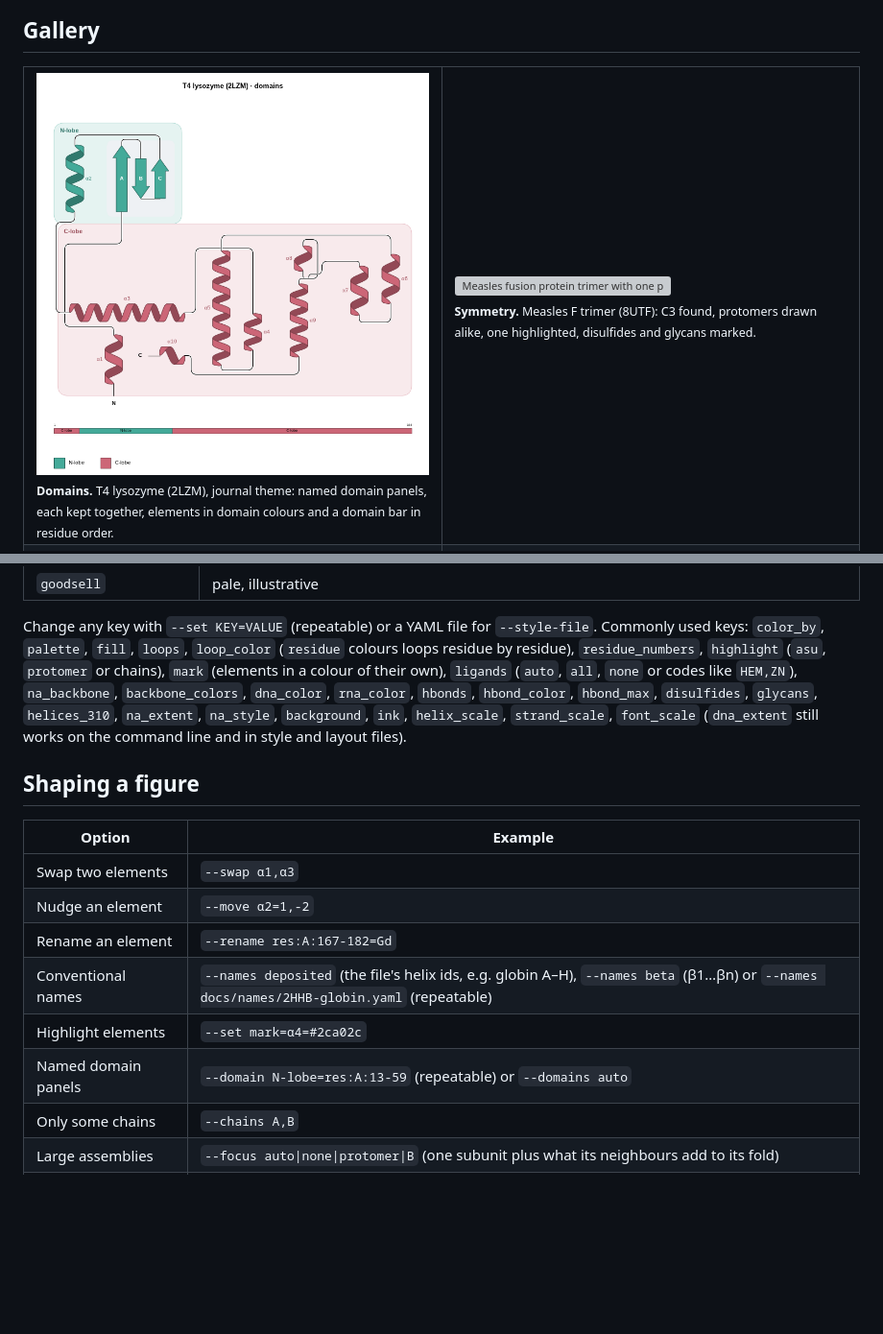
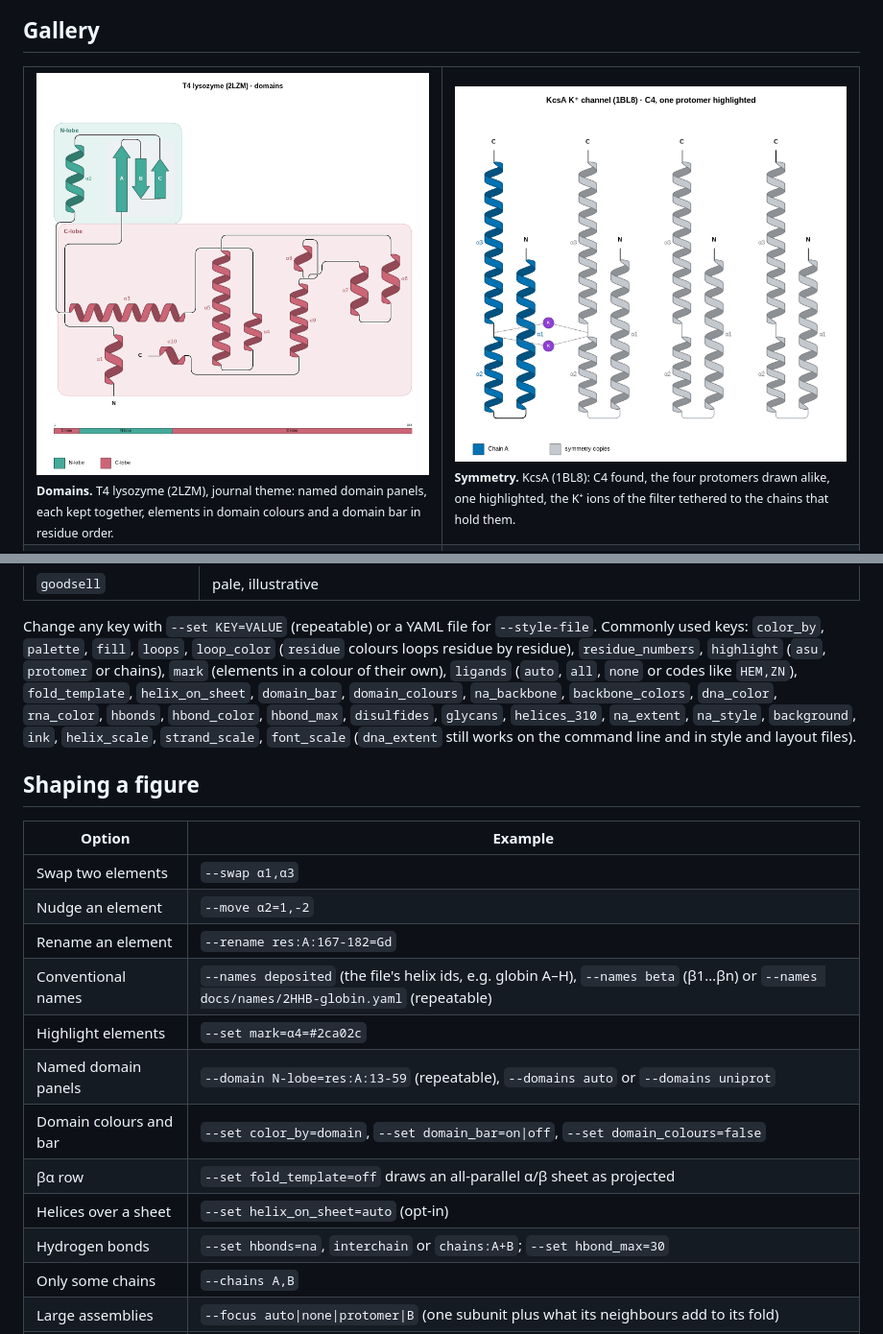
Before and after one commit to dzyla/foldmap, a Markdown page: README.md, 2 parts joined by grey strips. Shown at 96% size. Drawn GitHub-style; blank space fills up the shorter version; grey boxes are pictures that could not be loaded.

```diff
--- a/README.md
+++ b/README.md
@@ -29,8 +29,8 @@ alt="Topology of the lambda repressor dimer bound to its operator DNA">
 <tr>
 <td width="50%"><img src="https://raw.githubusercontent.com/dzyla/foldmap/main/docs/images/t4-lysozyme-domains.png" alt="T4 lysozyme with N- and C-lobe domain panels"><br>
 <sub><b>Domains.</b> T4 lysozyme (2LZM), journal theme: named domain panels, each kept together, elements in domain colours and a domain bar in residue order.</sub></td>
-<td width="50%"><img src="https://raw.githubusercontent.com/dzyla/foldmap/main/docs/images/measles-f-trimer.png" alt="Measles fusion protein trimer with one protomer highlighted"><br>
-<sub><b>Symmetry.</b> Measles F trimer (8UTF): C3 found, protomers drawn alike, one highlighted, disulfides and glycans marked.</sub></td>
+<td width="50%"><img src="https://raw.githubusercontent.com/dzyla/foldmap/main/docs/images/kcsa-c4.png" alt="KcsA potassium channel tetramer with one protomer highlighted"><br>
+<sub><b>Symmetry.</b> KcsA (1BL8): C4 found, the four protomers drawn alike, one highlighted, the K⁺ ions of the filter tethered to the chains that hold them.</sub></td>
 </tr>
 <tr>
 <td><img src="https://raw.githubusercontent.com/dzyla/foldmap/main/docs/images/bacteriorhodopsin-membrane.png" alt="Bacteriorhodopsin trimer in a membrane band"><br>
@@ -184,9 +204,10 @@ Themes change only how things are drawn, never where. `foldmap styles` lists the
 Change any key with `--set KEY=VALUE` (repeatable) or a YAML file for `--style-file`. Commonly used keys:
 `color_by`, `palette`, `fill`, `loops`, `loop_color` (`residue` colours loops residue by residue),
 `residue_numbers`, `highlight` (`asu`, `protomer` or chains), `mark` (elements in a colour of their own),
-`ligands` (`auto`, `all`, `none` or codes like `HEM,ZN`), `na_backbone`, `backbone_colors`, `dna_color`, `rna_color`,
-`hbonds`, `hbond_color`, `hbond_max`, `disulfides`, `glycans`, `helices_310`, `na_extent`, `na_style`,
-`background`, `ink`, `helix_scale`, `strand_scale`, `font_scale` (`dna_extent` still works on the command line and in style and layout files).
+`ligands` (`auto`, `all`, `none` or codes like `HEM,ZN`), `fold_template`, `helix_on_sheet`, `domain_bar`,
+`domain_colours`, `na_backbone`, `backbone_colors`, `dna_color`, `rna_color`, `hbonds`, `hbond_color`, `hbond_max`,
+`disulfides`, `glycans`, `helices_310`, `na_extent`, `na_style`, `background`, `ink`, `helix_scale`,
+`strand_scale`, `font_scale` (`dna_extent` still works on the command line and in style and layout files).
 
 ## Shaping a figure
 
@@ -197,7 +218,11 @@ Change any key with `--set KEY=VALUE` (repeatable) or a YAML file for `--style-f
 | Rename an element | `--rename res:A:167-182=Gd` |
 | Conventional names | `--names deposited` (the file's helix ids, e.g. globin A–H), `--names beta` (β1…βn) or `--names docs/names/2HHB-globin.yaml` (repeatable) |
 | Highlight elements | `--set mark=α4=#2ca02c` |
-| Named domain panels | `--domain N-lobe=res:A:13-59` (repeatable) or `--domains auto` |
+| Named domain panels | `--domain N-lobe=res:A:13-59` (repeatable), `--domains auto` or `--domains uniprot` |
+| Domain colours and bar | `--set color_by=domain`, `--set domain_bar=on\|off`, `--set domain_colours=false` |
+| βα row | `--set fold_template=off` draws an all-parallel α/β sheet as projected |
+| Helices over a sheet | `--set helix_on_sheet=auto` (opt-in) |
+| Hydrogen bonds | `--set hbonds=na`, `interchain` or `chains:A+B`; `--set hbond_max=30` |
 | Only some chains | `--chains A,B` |
 | Large assemblies | `--focus auto\|none\|protomer\|B` (one subunit plus what its neighbours add to its fold) |
 | Membrane | `--membrane auto` (OPM dummy atoms if present, otherwise estimated); `--membrane flip` puts the other side on top |
```
Also changed, not shown: other parts of README.md (+90 -42 lines).
